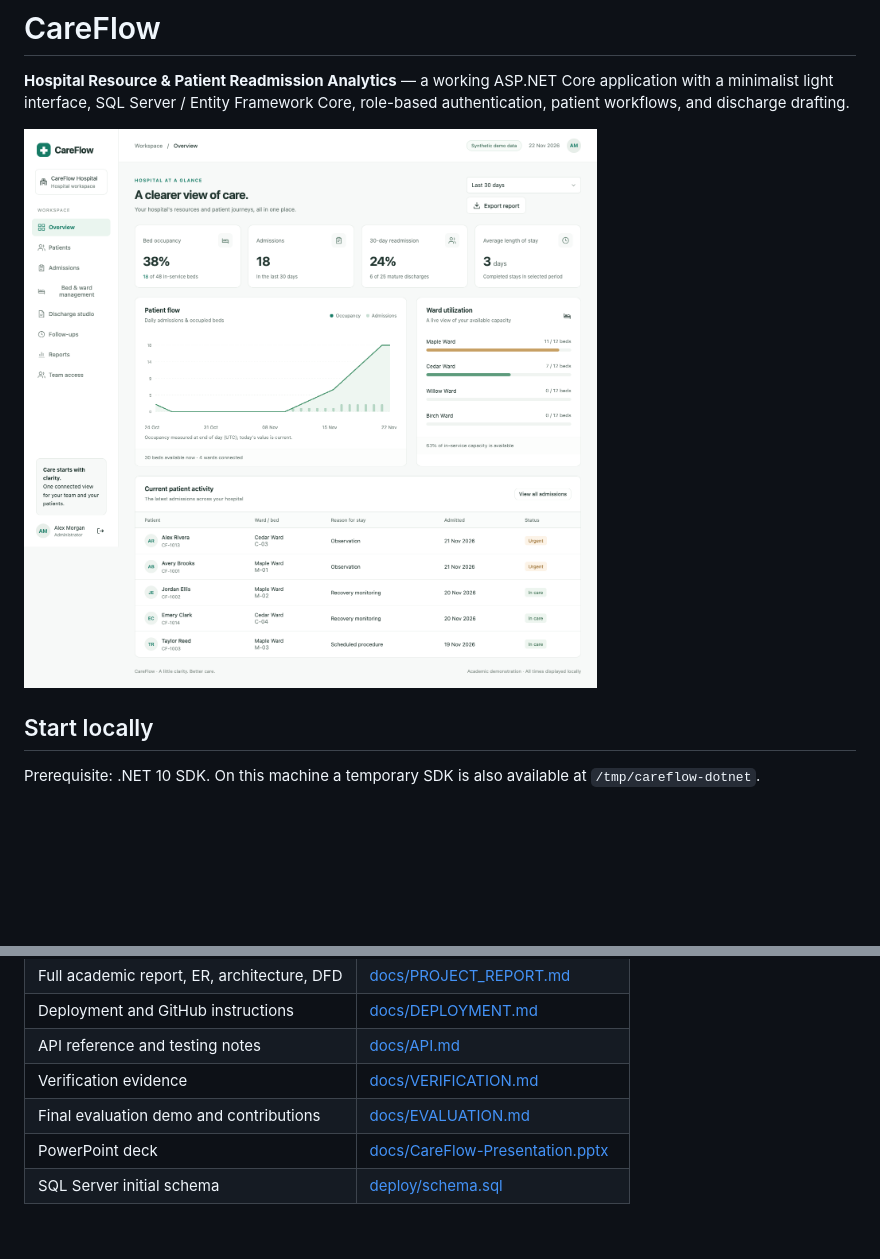
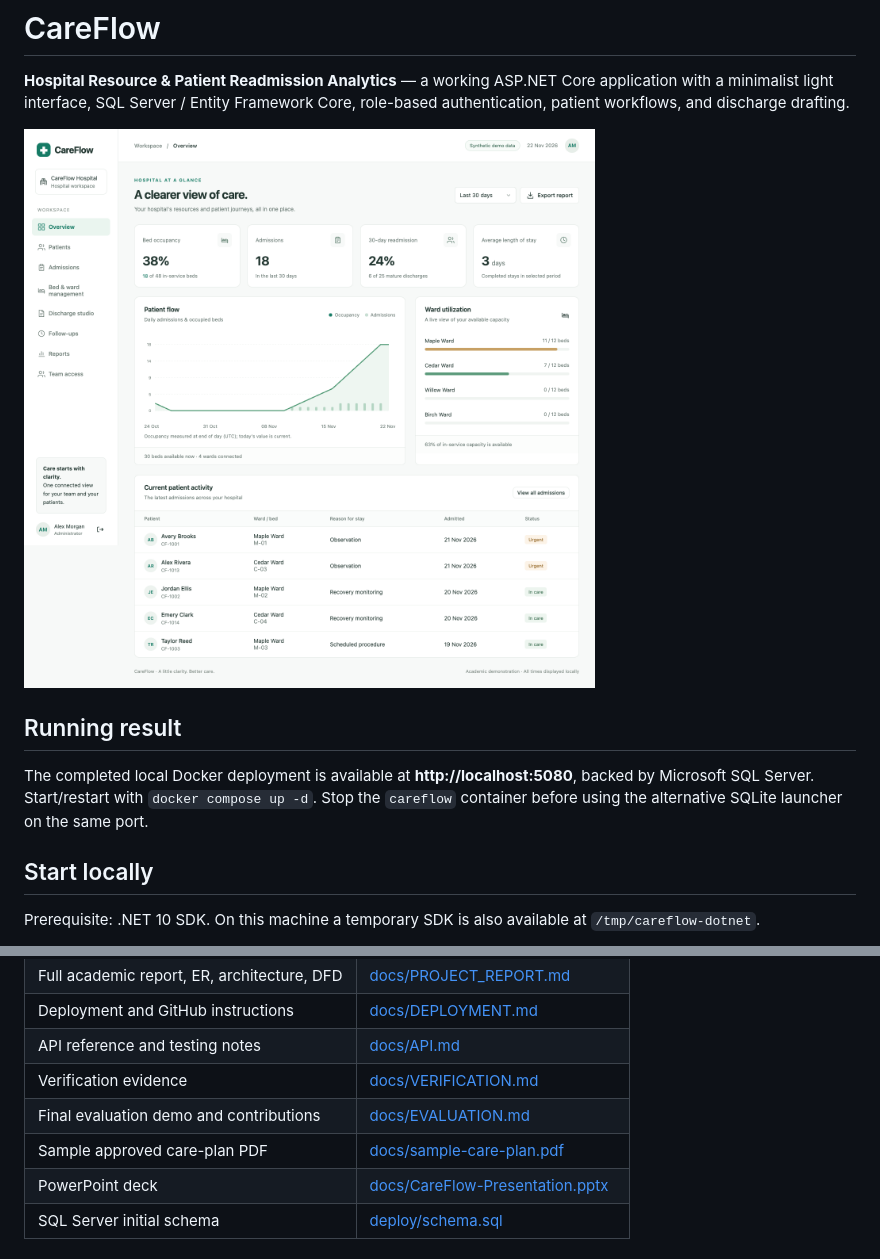
Before and after one commit to iyush05/CareFlow, a Markdown page: README.md, 2 parts joined by grey strips. GitHub-like rendering; pictures changed too: docs/screenshots/dashboard.png; blank space fills up the shorter version.

Commit message:
docs: record verified SQL Server deployment and final evaluation artifacts

```diff
--- a/README.md
+++ b/README.md
@@ -3,6 +3,10 @@
 **Hospital Resource & Patient Readmission Analytics** — a working ASP.NET Core application with a minimalist light interface, SQL Server / Entity Framework Core, role-based authentication, patient workflows, and discharge drafting.
 
 ![CareFlow dashboard](docs/screenshots/dashboard.png)
+
+## Running result
+
+The completed local Docker deployment is available at **http://localhost:5080**, backed by Microsoft SQL Server. Start/restart with `docker compose up -d`. Stop the `careflow` container before using the alternative SQLite launcher on the same port.
 
 ## Start locally
 
@@ -89,6 +93,7 @@ For a different Playwright installation set `PLAYWRIGHT_MODULE` to its module pa
 | API reference and testing notes | [docs/API.md](docs/API.md) |
 | Verification evidence | [docs/VERIFICATION.md](docs/VERIFICATION.md) |
 | Final evaluation demo and contributions | [docs/EVALUATION.md](docs/EVALUATION.md) |
+| Sample approved care-plan PDF | [docs/sample-care-plan.pdf](docs/sample-care-plan.pdf) |
 | PowerPoint deck | [docs/CareFlow-Presentation.pptx](docs/CareFlow-Presentation.pptx) |
 | SQL Server initial schema | [deploy/schema.sql](deploy/schema.sql) |
 
```
Also changed, not shown: docs/IMPLEMENTATION_PLAN.md (+6 -0 lines), docs/VERIFICATION.md (added, +64 -0 lines), docs/screenshots/discharge-studio.png, docs/screenshots/mobile.png, 3 other files.
